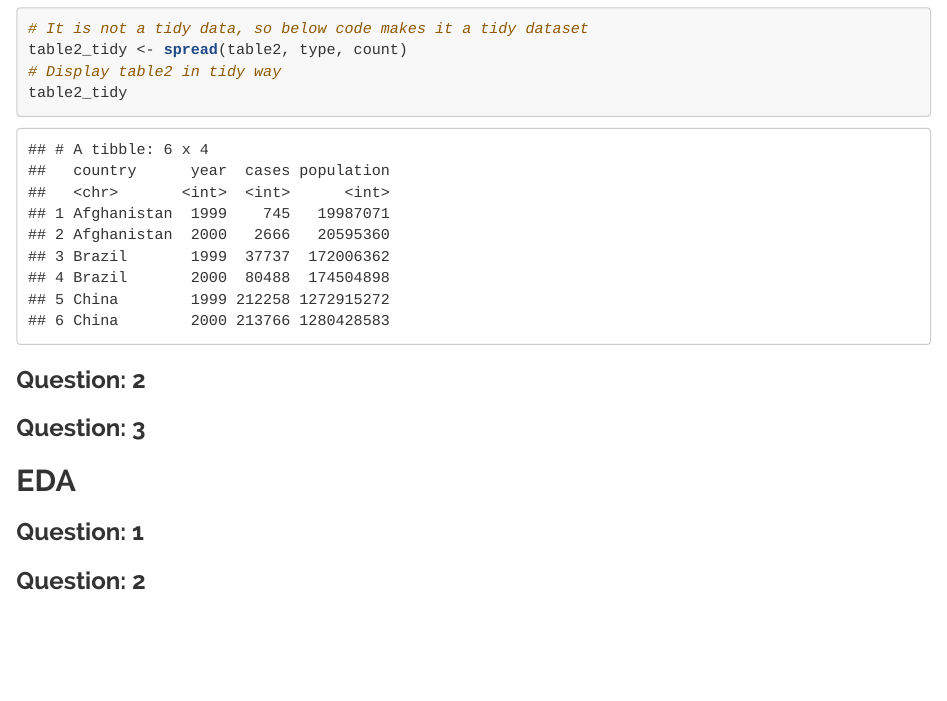
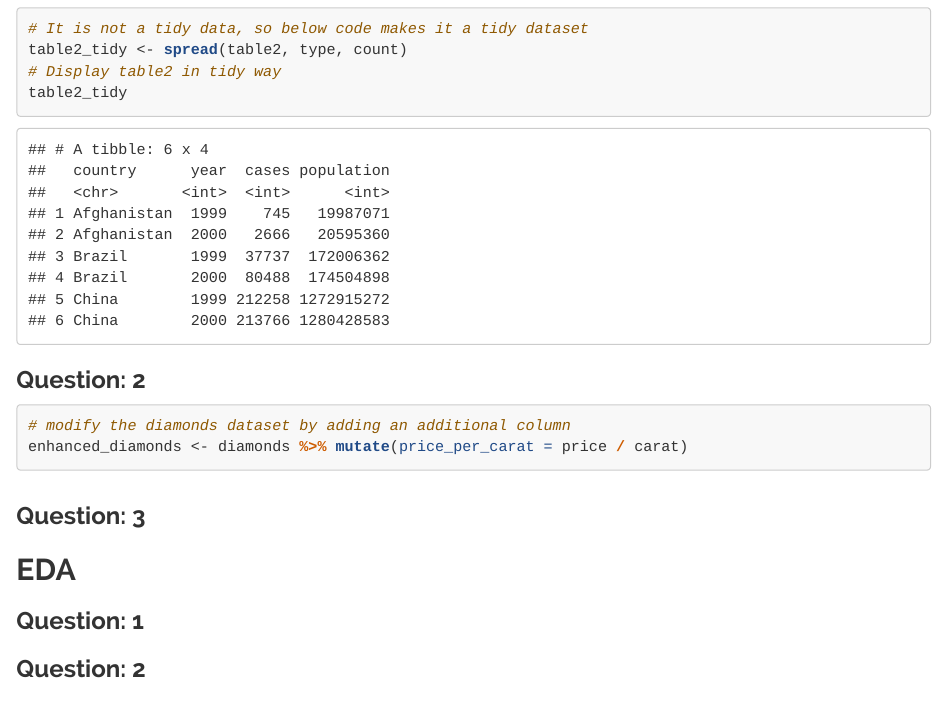
Before and after one commit to santumagic/compscix-415-2assignments, an R Markdown document (santosh_kanutala_midterm.Rmd): the page in a window 1100 px wide, from 5450 px down. The pictures show the output file santosh_kanutala_midterm.html that the author committed with the source, opened offline.

Commit message:
Draft Assignment

````diff
--- a/santosh_kanutala_midterm.Rmd
+++ b/santosh_kanutala_midterm.Rmd
@@ -126,11 +126,19 @@ table2_tidy
 ```
 
 ### Question: 2
-```{r}
+```{r R munging and wrangling_Q2, warning=FALSE, message=FALSE}
+# modify the diamonds dataset by adding an additional column
+enhanced_diamonds <- diamonds %>% mutate(price_per_carat = price / carat)
+```
+
+### Question: 3
+```{r R munging and wrangling_Q3, warning=FALSE, message=FALSE}
+# diamonds
 
 ```
 
-### Question: 3
+
+
 
 ## EDA
 
````
Also changed, not shown: santosh_kanutala_midterm.html, santosh_kanutala_midterm_files/figure-html/R Visualization_Q2-1.png (added), santosh_kanutala_midterm_files/figure-html/R Visualization_Q3-1.png (added).
